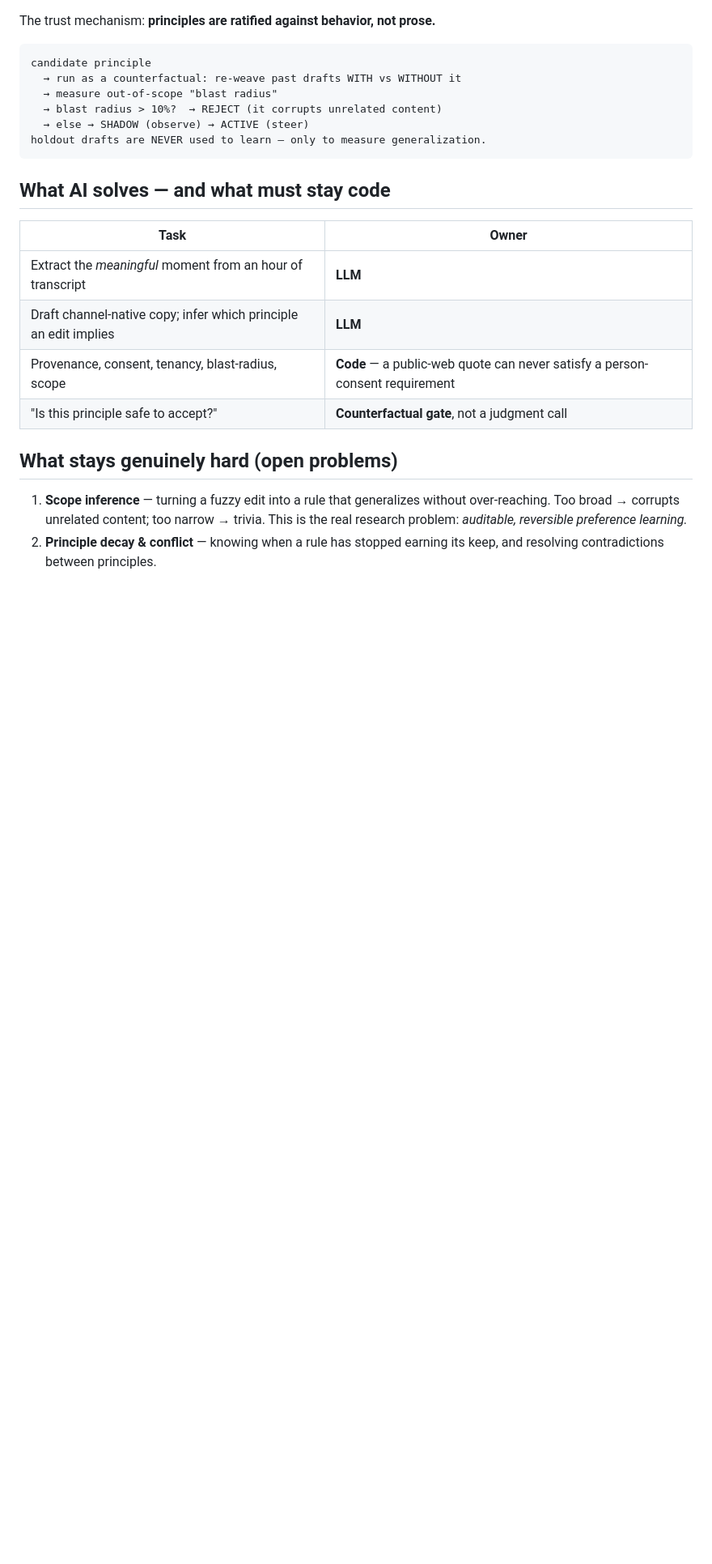
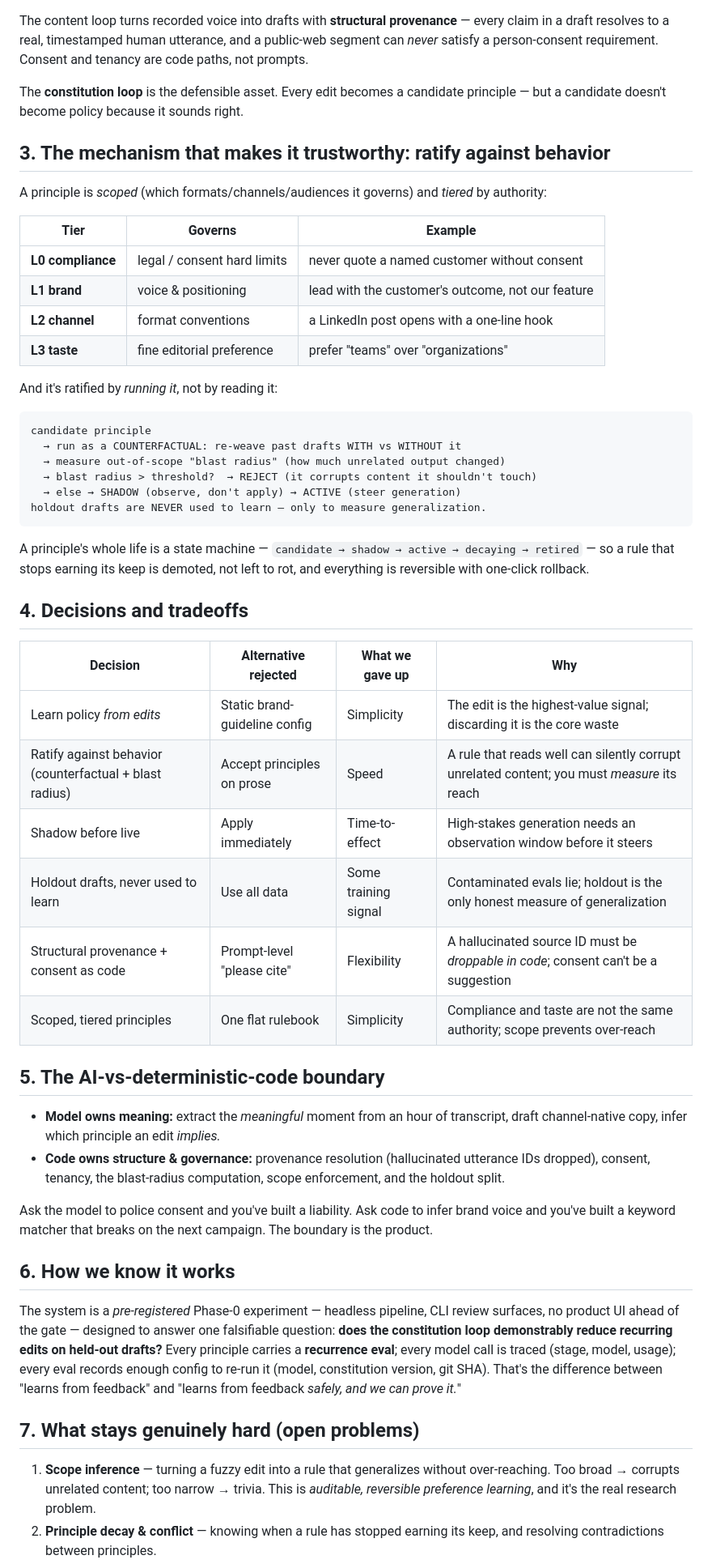
Before and after one commit to 4sgupta828/novelfusion, a Markdown page: posts/linkedin.md, the part around one of its changes. Shown at 81% size. Drawn GitHub-style; blank space fills up the shorter version.

Commit message:
docs: deepen LinkedIn post to exec/investor grade (mechanism, tradeoffs, measurement, open problems)
Co-Authored-By: Claude Opus 4.8 <noreply@anthropic.com>

````diff
--- a/posts/linkedin.md
+++ b/posts/linkedin.md
@@ -43,26 +37,56 @@ flowchart TB
 ```
 
-The trust mechanism: **principles are ratified against behavior, not prose.**
+The content loop turns recorded voice into drafts with **structural provenance** — every claim in a draft resolves to a real, timestamped human utterance, and a public-web segment can *never* satisfy a person-consent requirement. Consent and tenancy are code paths, not prompts.
+
+The **constitution loop** is the defensible asset. Every edit becomes a candidate principle — but a candidate doesn't become policy because it sounds right.
+
+## 3. The mechanism that makes it trustworthy: ratify against behavior
+
+A principle is *scoped* (which formats/channels/audiences it governs) and *tiered* by authority:
+
+| Tier | Governs | Example |
+|---|---|---|
+| **L0 compliance** | legal / consent hard limits | never quote a named customer without consent |
+| **L1 brand** | voice & positioning | lead with the customer's outcome, not our feature |
+| **L2 channel** | format conventions | a LinkedIn post opens with a one-line hook |
+| **L3 taste** | fine editorial preference | prefer "teams" over "organizations" |
+
+And it's ratified by *running it*, not by reading it:
 
 ```text
 candidate principle
-  → run as a counterfactual: re-weave past drafts WITH vs WITHOUT it
-  → measure out-of-scope "blast radius"
-  → blast radius > 10%?  → REJECT (it corrupts unrelated content)
-  → else → SHADOW (observe) → ACTIVE (steer)
+  → run as a COUNTERFACTUAL: re-weave past drafts WITH vs WITHOUT it
+  → measure out-of-scope "blast radius" (how much unrelated output changed)
+  → blast radius > threshold?  → REJECT (it corrupts content it shouldn't touch)
+  → else → SHADOW (observe, don't apply) → ACTIVE (steer generation)
 holdout drafts are NEVER used to learn — only to measure generalization.
 ```
 
-## What AI solves — and what must stay code
+A principle's whole life is a state machine — `candidate → shadow → active → decaying → retired` — so a rule that stops earning its keep is demoted, not left to rot, and everything is reversible with one-click rollback.
 
-| Task | Owner |
-|---|---|
-| Extract the *meaningful* moment from an hour of transcript | **LLM** |
-| Draft channel-native copy; infer which principle an edit implies | **LLM** |
-| Provenance, consent, tenancy, blast-radius, scope | **Code** — a public-web quote can never satisfy a person-consent requirement |
-| "Is this principle safe to accept?" | **Counterfactual gate**, not a judgment call |
+## 4. Decisions and tradeoffs
 
-## What stays genuinely hard (open problems)
+| Decision | Alternative rejected | What we gave up | Why |
+|---|---|---|---|
+| Learn policy *from edits* | Static brand-guideline config | Simplicity | The edit is the highest-value signal; discarding it is the core waste |
+| Ratify against behavior (counterfactual + blast radius) | Accept principles on prose | Speed | A rule that reads well can silently corrupt unrelated content; you must *measure* its reach |
+| Shadow before live | Apply immediately | Time-to-effect | High-stakes generation needs an observation window before it steers |
+| Holdout drafts, never used to learn | Use all data | Some training signal | Contaminated evals lie; holdout is the only honest measure of generalization |
+| Structural provenance + consent as code | Prompt-level "please cite" | Flexibility | A hallucinated source ID must be *droppable in code*; consent can't be a suggestion |
+| Scoped, tiered principles | One flat rulebook | Simplicity | Compliance and taste are not the same authority; scope prevents over-reach |
 
-1. **Scope inference** — turning a fuzzy edit into a rule that generalizes without over-reaching. Too broad → corrupts unrelated content; too narrow → trivia. This is the real research problem: *auditable, reversible preference learning.*
+## 5. The AI-vs-deterministic-code boundary
+
+- **Model owns meaning:** extract the *meaningful* moment from an hour of transcript, draft channel-native copy, infer which principle an edit *implies.*
+- **Code owns structure & governance:** provenance resolution (hallucinated utterance IDs dropped), consent, tenancy, the blast-radius computation, scope enforcement, and the holdout split.
+
+Ask the model to police consent and you've built a liability. Ask code to infer brand voice and you've built a keyword matcher that breaks on the next campaign. The boundary is the product.
+
+## 6. How we know it works
+
+The system is a *pre-registered* Phase-0 experiment — headless pipeline, CLI review surfaces, no product UI ahead of the gate — designed to answer one falsifiable question: **does the constitution loop demonstrably reduce recurring edits on held-out drafts?** Every principle carries a **recurrence eval**; every model call is traced (stage, model, usage); every eval records enough config to re-run it (model, constitution version, git SHA). That's the difference between "learns from feedback" and "learns from feedback *safely, and we can prove it.*"
+
+## 7. What stays genuinely hard (open problems)
+
+1. **Scope inference** — turning a fuzzy edit into a rule that generalizes without over-reaching. Too broad → corrupts unrelated content; too narrow → trivia. This is *auditable, reversible preference learning*, and it's the real research problem.
 2. **Principle decay & conflict** — knowing when a rule has stopped earning its keep, and resolving contradictions between principles.
````
Also changed, not shown: other parts of posts/linkedin.md (+31 -36 lines).
